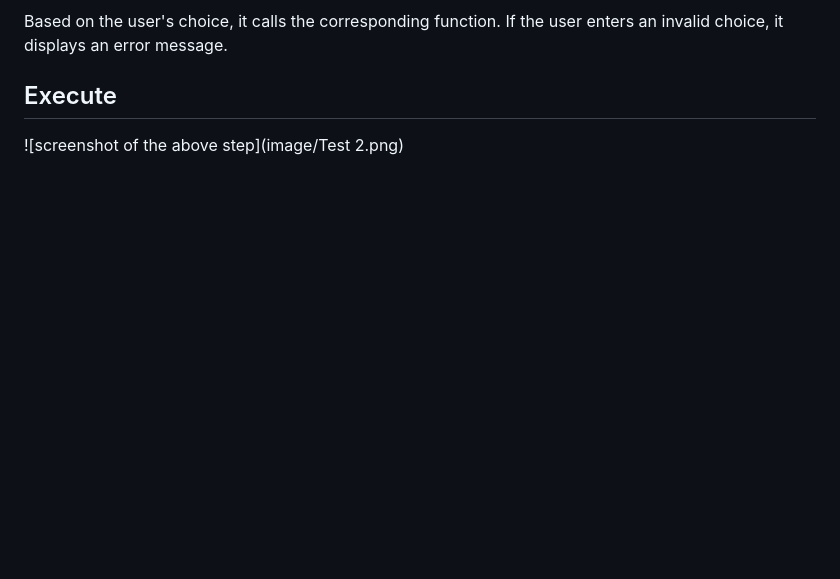
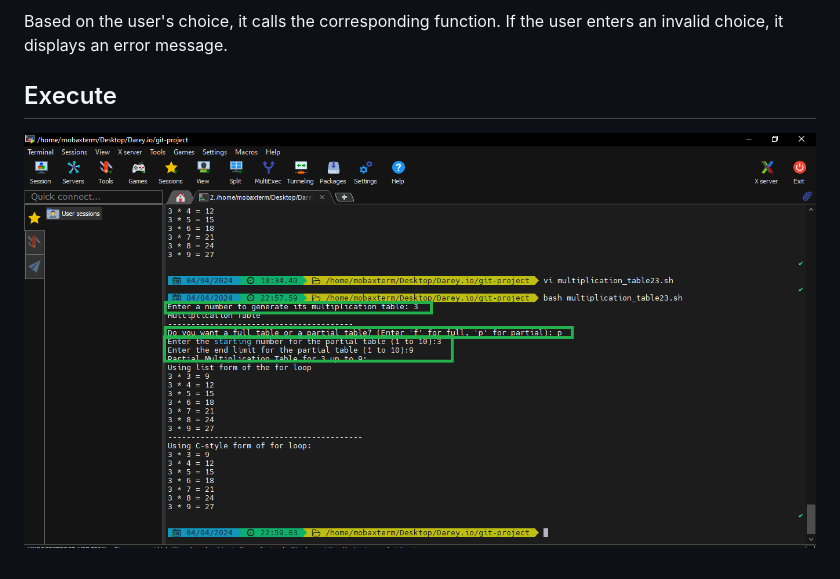
Before and after one commit to Fumnanya92/Darey.io_Projects, a Markdown page: Linux_project/Linux_shellscrpting.md, the part around the change. Drawn GitHub-style; blank space fills up the shorter version.

```diff
--- a/Linux_project/Linux_shellscrpting.md
+++ b/Linux_project/Linux_shellscrpting.md
@@ -80,4 +80,4 @@ Based on the user's choice, it calls the corresponding function.
 If the user enters an invalid choice, it displays an error message.
 
 ## Execute
-![screenshot of the above step](image/Test 2.png)
+![screenshot of the above step](image/Test2.png)
```
